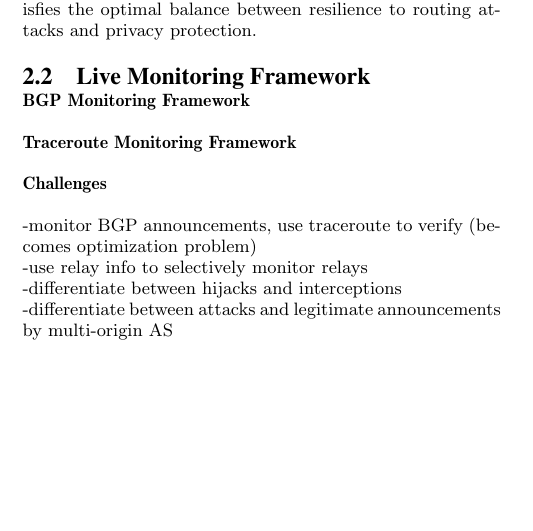
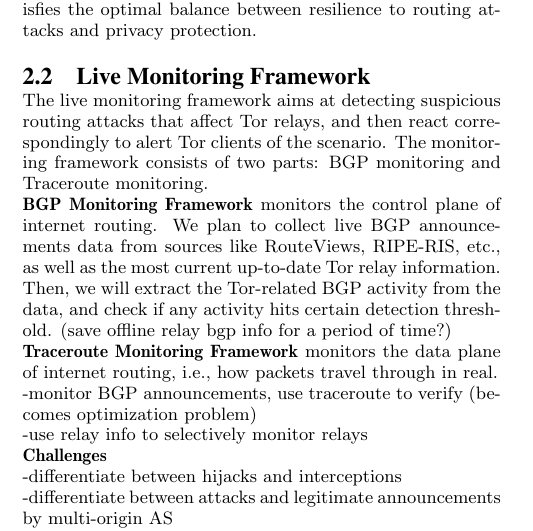
Before and after one commit to ae243/raptor_countermeasures, a LaTeX paper (paper/paper.tex): part of one column of the page, cut so that both start at the same text, the shorter picture padded with empty space. Compiled offline with pdfLaTeX; a LaTeX package or settings file that is missing is left out.

Commit message:
add monitoring framework paragraph
will continue tomorrow..

```diff
--- a/paper/paper.tex
+++ b/paper/paper.tex
@@ -68,17 +68,16 @@ On the other hand, we also don't want to pick a guard relay that is too close -
 Therefore, we plan to develop new path selection algorithm that incorporates this aspect, picking a guard relay that satisfies the optimal balance between resilience to routing attacks and privacy protection.
 
 \subsection{Live Monitoring Framework}
+The live monitoring framework aims at detecting suspicious routing attacks that affect Tor relays, and then react correspondingly to alert Tor clients of the scenario. The monitoring framework consists of two parts: BGP monitoring and Traceroute monitoring.\\
 {\bf BGP Monitoring Framework}
-
+monitors the control plane of internet routing. We plan to collect live BGP announcements data from sources like RouteViews, RIPE-RIS, etc., as well as the most current up-to-date Tor relay information. Then, we will extract the Tor-related BGP activity from the data, and check if any activity hits certain detection threshold. (save offline relay bgp info for a period of time?)\\
 {\bf Traceroute Monitoring Framework}
-
-{\bf Challenges}
-
+monitors the data plane of internet routing, i.e., how packets travel through in real. \\
 -monitor BGP announcements, use traceroute to verify (becomes optimization problem)\\
 -use relay info to selectively monitor relays\\
+{\bf Challenges}\\
 -differentiate between hijacks and interceptions\\
 -differentiate between attacks and legitimate announcements by multi-origin AS\\
-
 NOTE: other ideas
 -check resilience of relays to prefix hijacking (see AS resilience work)
 
```
